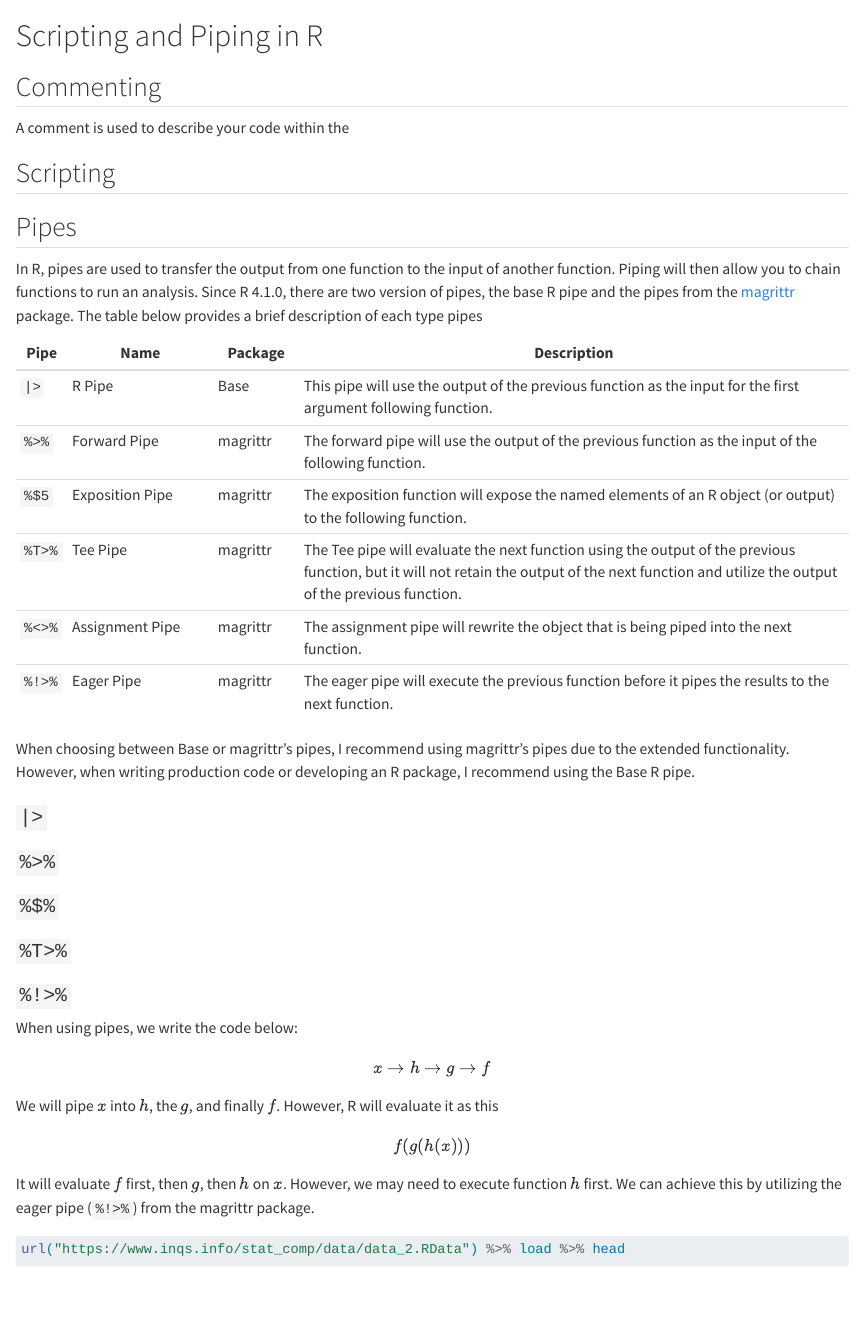
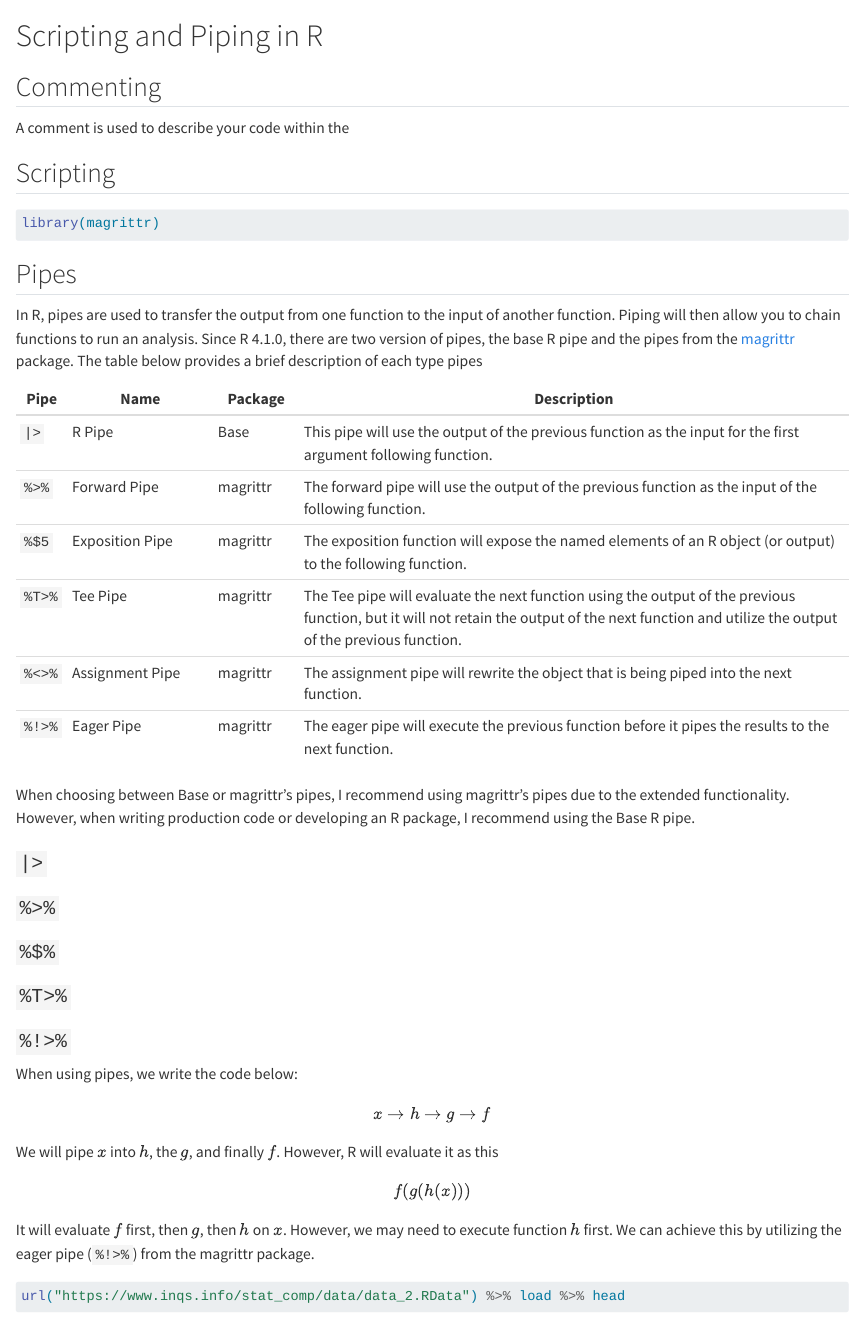
Before and after one commit to inqs909/stat_comp, a Quarto document (scripting.qmd): the page in a window 1100 px wide, from its top. Rendered offline with R 4.5, knitr and Pandoc in place of Quarto, with nearby package versions; common packages that the code uses without loading them are loaded.

Commit message:
Updated Files

````diff
--- a/_quarto.yml
+++ b/_quarto.yml
@@ -3,6 +3,7 @@ project:
   output-dir: docs
   resources:
     - "files"
+    - "data"
 
 execute:
   freeze: auto
--- a/scripting.qmd
+++ b/scripting.qmd
@@ -5,6 +5,10 @@
 A comment is used to describe your code within the
 
 ## Scripting
+
+```{r}
+library(magrittr)
+```
 
 ## Pipes
 
````
Also changed, not shown: docs/data/data_2.RData (added), docs/data/data_3_1.csv (added), docs/data/data_3_2.csv (added), docs/data/data_3_3.csv (added), docs/data/data_3_4.csv (added), docs/data/data_3_5.csv (added), docs/data/data_3_6.csv (added), docs/data/data_3_7.csv (added), docs/search.json, 6 other files.
